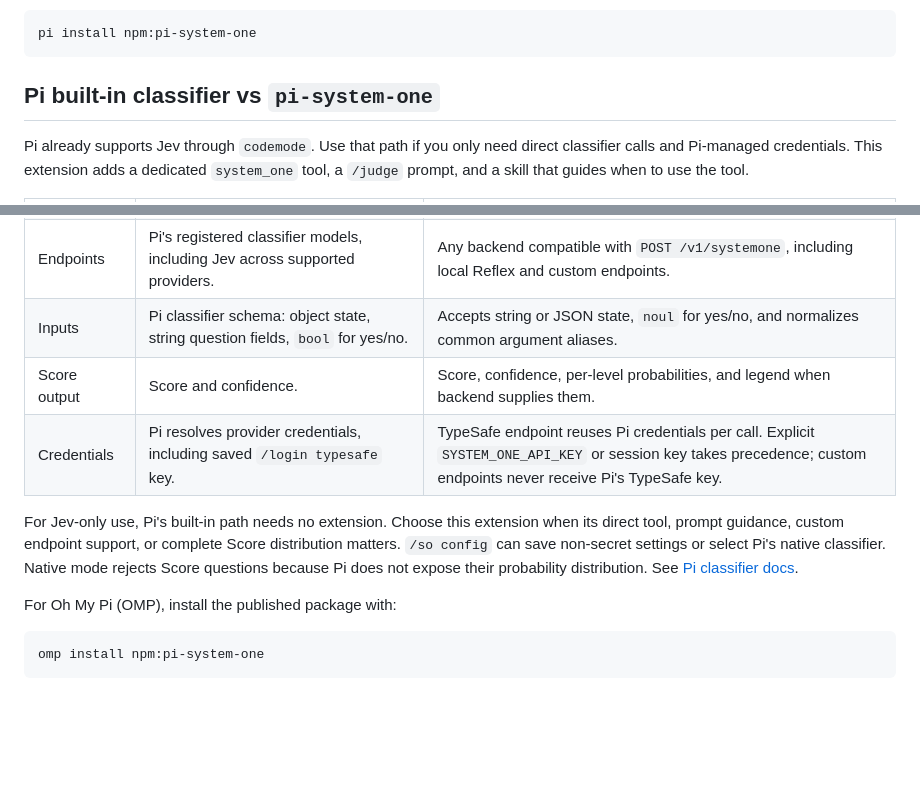
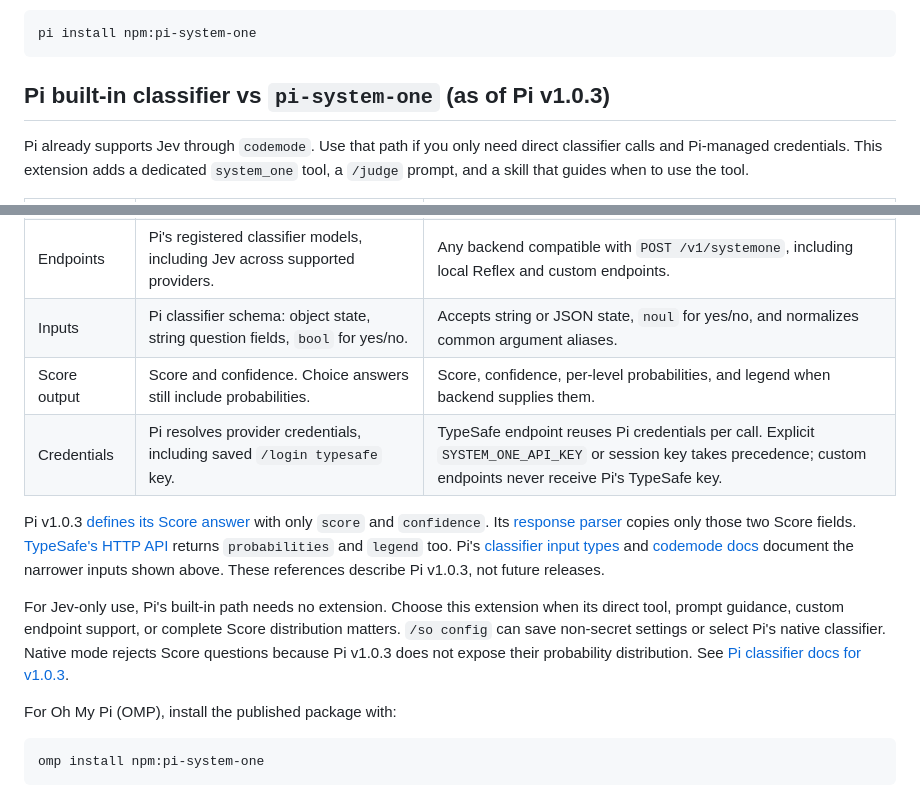
Before and after one commit to iamaamir/system-one, a Markdown page: pi-system-one/README.md, 2 parts joined by grey strips. GitHub-like rendering; blank space fills up the shorter version.

Commit message:
docs(pi-system-one): cite Pi v1.0.3 classifier limits
Pin the comparison to Pi v1.0.3 and link its public classifier types and response parser. Contrast Score fields with TypeSafe's HTTP API reference so future Pi releases can be evaluated independently.

Refs #15

````diff
--- a/pi-system-one/README.md
+++ b/pi-system-one/README.md
@@ -6,7 +6,7 @@ System One decisions for Pi. Plug in TypeSafe Jev, Reflex, or your own provider.
 pi install npm:pi-system-one
 ```
 
-## Pi built-in classifier vs `pi-system-one`
+## Pi built-in classifier vs `pi-system-one` (as of Pi v1.0.3)
 
 Pi already supports Jev through `codemode`. Use that path if you only need direct classifier calls and Pi-managed credentials. This extension adds a dedicated `system_one` tool, a `/judge` prompt, and a skill that guides when to use the tool.
 
@@ -16,10 +16,12 @@ Pi already supports Jev through `codemode`. Use that path if you only need direc
 | Agent interface | Script calls `models.classify()`; you choose model, state, and questions. | Model calls `system_one` directly. `/judge` and bundled skill provide usage guidance. |
 | Endpoints | Pi's registered classifier models, including Jev across supported providers. | Any backend compatible with `POST /v1/systemone`, including local Reflex and custom endpoints. |
 | Inputs | Pi classifier schema: object state, string question fields, `bool` for yes/no. | Accepts string or JSON state, `noul` for yes/no, and normalizes common argument aliases. |
-| Score output | Score and confidence. | Score, confidence, per-level probabilities, and legend when backend supplies them. |
+| Score output | Score and confidence. Choice answers still include probabilities. | Score, confidence, per-level probabilities, and legend when backend supplies them. |
 | Credentials | Pi resolves provider credentials, including saved `/login typesafe` key. | TypeSafe endpoint reuses Pi credentials per call. Explicit `SYSTEM_ONE_API_KEY` or session key takes precedence; custom endpoints never receive Pi's TypeSafe key. |
 
-For Jev-only use, Pi's built-in path needs no extension. Choose this extension when its direct tool, prompt guidance, custom endpoint support, or complete Score distribution matters. `/so config` can save non-secret settings or select Pi's native classifier. Native mode rejects Score questions because Pi does not expose their probability distribution. See [Pi classifier docs](https://github.com/earendil-works/pi/blob/main/packages/coding-agent/docs/models.md#use-classifier-models).
+Pi v1.0.3 [defines its Score answer](https://github.com/earendil-works/pi/blob/v1.0.3/packages/ai/src/types.ts#L660-L678) with only `score` and `confidence`. Its [response parser](https://github.com/earendil-works/pi/blob/v1.0.3/packages/ai/src/api/system-one-shared.ts#L80-L119) copies only those two Score fields. [TypeSafe's HTTP API](https://docs.typesafe.ai/api#score-answer) returns `probabilities` and `legend` too. Pi's [classifier input types](https://github.com/earendil-works/pi/blob/v1.0.3/packages/ai/src/types.ts#L635-L658) and [codemode docs](https://github.com/earendil-works/pi/blob/v1.0.3/packages/coding-agent/docs/codemode.md#classify) document the narrower inputs shown above. These references describe Pi v1.0.3, not future releases.
+
+For Jev-only use, Pi's built-in path needs no extension. Choose this extension when its direct tool, prompt guidance, custom endpoint support, or complete Score distribution matters. `/so config` can save non-secret settings or select Pi's native classifier. Native mode rejects Score questions because Pi v1.0.3 does not expose their probability distribution. See [Pi classifier docs for v1.0.3](https://github.com/earendil-works/pi/blob/v1.0.3/packages/coding-agent/docs/models.md#use-classifier-models).
 
 For Oh My Pi (OMP), install the published package with:
 
````
